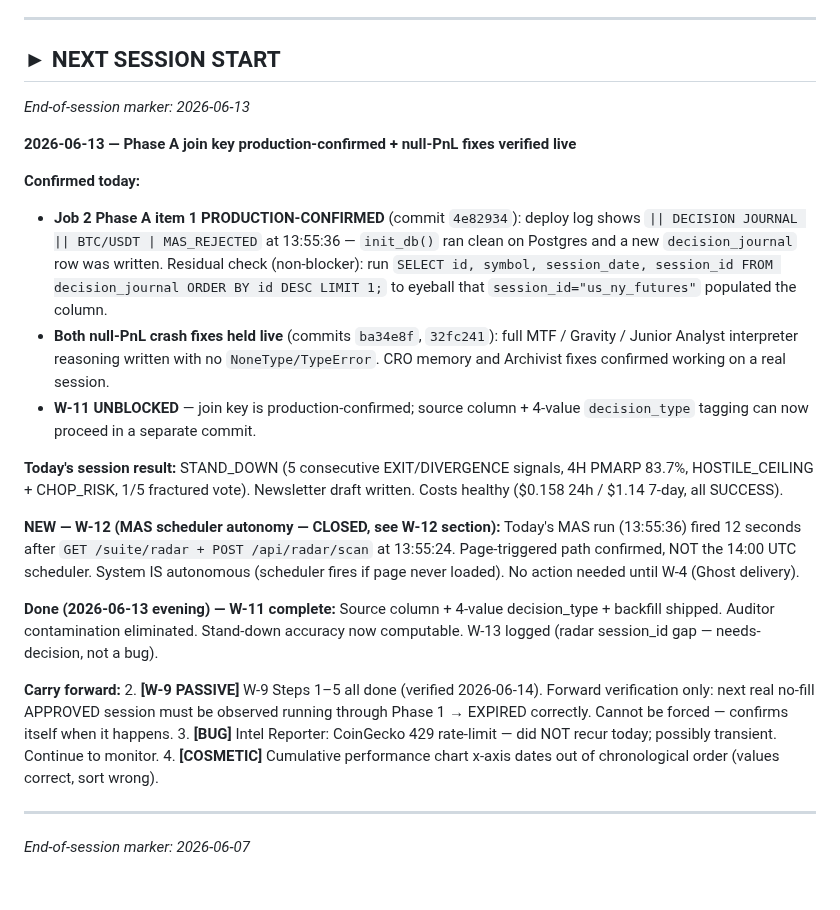
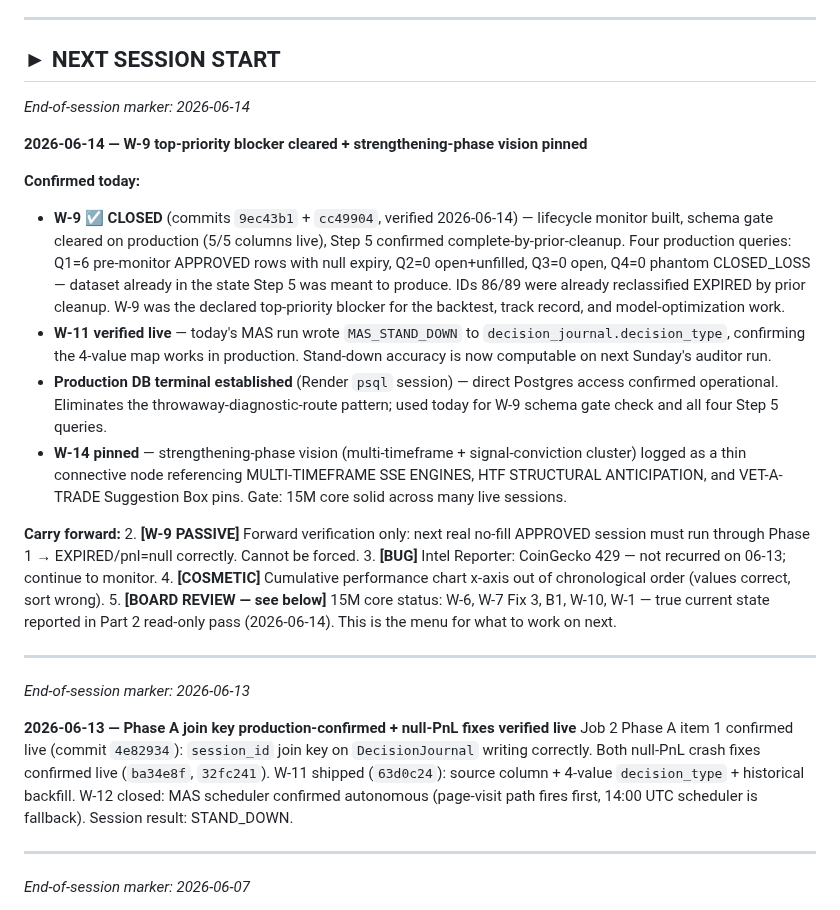
Before and after one commit to Kabroda-Trading/KTBB_APP_V2, a Markdown page: WORK_LOG.md, the part around the change. Drawn GitHub-style; blank space fills up the shorter version.

Commit message:
DOCS: bring NEXT SESSION START current to 2026-06-14
06-14 accomplishments: W-9 closed (top-priority blocker cleared via four
production queries), W-11 verified live (MAS_STAND_DOWN write confirmed),
production DB terminal established (Render psql, eliminates throwaway routes),
W-14 strengthening-phase vision pinned.

06-13 block condensed to historical summary; carry-forward item 5 added
for the 15M core board review (Part 2 read-only pass, 2026-06-14).

Co-Authored-By: Claude Sonnet 4.6 <noreply@anthropic.com>

```diff
--- a/WORK_LOG.md
+++ b/WORK_LOG.md
@@ -115,27 +115,28 @@ This is the W-3 backtest target — not a generic backtester, but a weather-read
 ---
 
 ## ► NEXT SESSION START
+*End-of-session marker: 2026-06-14*
+
+**2026-06-14 — W-9 top-priority blocker cleared + strengthening-phase vision pinned**
+
+**Confirmed today:**
+- **W-9 ☑ CLOSED** (commits `9ec43b1` + `cc49904`, verified 2026-06-14) — lifecycle monitor built, schema gate cleared on production (5/5 columns live), Step 5 confirmed complete-by-prior-cleanup. Four production queries: Q1=6 pre-monitor APPROVED rows with null expiry, Q2=0 open+unfilled, Q3=0 open, Q4=0 phantom CLOSED_LOSS — dataset already in the state Step 5 was meant to produce. IDs 86/89 were already reclassified EXPIRED by prior cleanup. W-9 was the declared top-priority blocker for the backtest, track record, and model-optimization work.
+- **W-11 verified live** — today's MAS run wrote `MAS_STAND_DOWN` to `decision_journal.decision_type`, confirming the 4-value map works in production. Stand-down accuracy is now computable on next Sunday's auditor run.
+- **Production DB terminal established** (Render `psql` session) — direct Postgres access confirmed operational. Eliminates the throwaway-diagnostic-route pattern; used today for W-9 schema gate check and all four Step 5 queries.
+- **W-14 pinned** — strengthening-phase vision (multi-timeframe + signal-conviction cluster) logged as a thin connective node referencing MULTI-TIMEFRAME SSE ENGINES, HTF STRUCTURAL ANTICIPATION, and VET-A-TRADE Suggestion Box pins. Gate: 15M core solid across many live sessions.
+
+**Carry forward:**
+2. **[W-9 PASSIVE]** Forward verification only: next real no-fill APPROVED session must run through Phase 1 → EXPIRED/pnl=null correctly. Cannot be forced.
+3. **[BUG]** Intel Reporter: CoinGecko 429 — not recurred on 06-13; continue to monitor.
+4. **[COSMETIC]** Cumulative performance chart x-axis out of chronological order (values correct, sort wrong).
+5. **[BOARD REVIEW — see below]** 15M core status: W-6, W-7 Fix 3, B1, W-10, W-1 — true current state reported in Part 2 read-only pass (2026-06-14). This is the menu for what to work on next.
+
+---
+
 *End-of-session marker: 2026-06-13*
 
 **2026-06-13 — Phase A join key production-confirmed + null-PnL fixes verified live**
-
-**Confirmed today:**
-- **Job 2 Phase A item 1 PRODUCTION-CONFIRMED** (commit `4e82934`): deploy log shows `|| DECISION JOURNAL || BTC/USDT | MAS_REJECTED` at 13:55:36 — `init_db()` ran clean on Postgres and a new `decision_journal` row was written. Residual check (non-blocker): run `SELECT id, symbol, session_date, session_id FROM decision_journal ORDER BY id DESC LIMIT 1;` to eyeball that `session_id="us_ny_futures"` populated the column.
-- **Both null-PnL crash fixes held live** (commits `ba34e8f`, `32fc241`): full MTF / Gravity / Junior Analyst interpreter reasoning written with no `NoneType/TypeError`. CRO memory and Archivist fixes confirmed working on a real session.
-- **W-11 UNBLOCKED** — join key is production-confirmed; source column + 4-value `decision_type` tagging can now proceed in a separate commit.
-
-**Today's session result:** STAND_DOWN (5 consecutive EXIT/DIVERGENCE signals, 4H PMARP 83.7%, HOSTILE_CEILING + CHOP_RISK, 1/5 fractured vote). Newsletter draft written. Costs healthy ($0.158 24h / $1.14 7-day, all SUCCESS).
-
-**NEW — W-12 (MAS scheduler autonomy — CLOSED, see W-12 section):**
-Today's MAS run (13:55:36) fired 12 seconds after `GET /suite/radar + POST /api/radar/scan` at 13:55:24. Page-triggered path confirmed, NOT the 14:00 UTC scheduler. System IS autonomous (scheduler fires if page never loaded). No action needed until W-4 (Ghost delivery).
-
-**Done (2026-06-13 evening) — W-11 complete:**
-Source column + 4-value decision_type + backfill shipped. Auditor contamination eliminated. Stand-down accuracy now computable. W-13 logged (radar session_id gap — needs-decision, not a bug).
-
-**Carry forward:**
-2. **[W-9 PASSIVE]** W-9 Steps 1–5 all done (verified 2026-06-14). Forward verification only: next real no-fill APPROVED session must be observed running through Phase 1 → EXPIRED correctly. Cannot be forced — confirms itself when it happens.
-3. **[BUG]** Intel Reporter: CoinGecko 429 rate-limit — did NOT recur today; possibly transient. Continue to monitor.
-4. **[COSMETIC]** Cumulative performance chart x-axis dates out of chronological order (values correct, sort wrong).
+Job 2 Phase A item 1 confirmed live (commit `4e82934`): `session_id` join key on `DecisionJournal` writing correctly. Both null-PnL crash fixes confirmed live (`ba34e8f`, `32fc241`). W-11 shipped (`63d0c24`): source column + 4-value `decision_type` + historical backfill. W-12 closed: MAS scheduler confirmed autonomous (page-visit path fires first, 14:00 UTC scheduler is fallback). Session result: STAND_DOWN.
 
 ---
 
```
